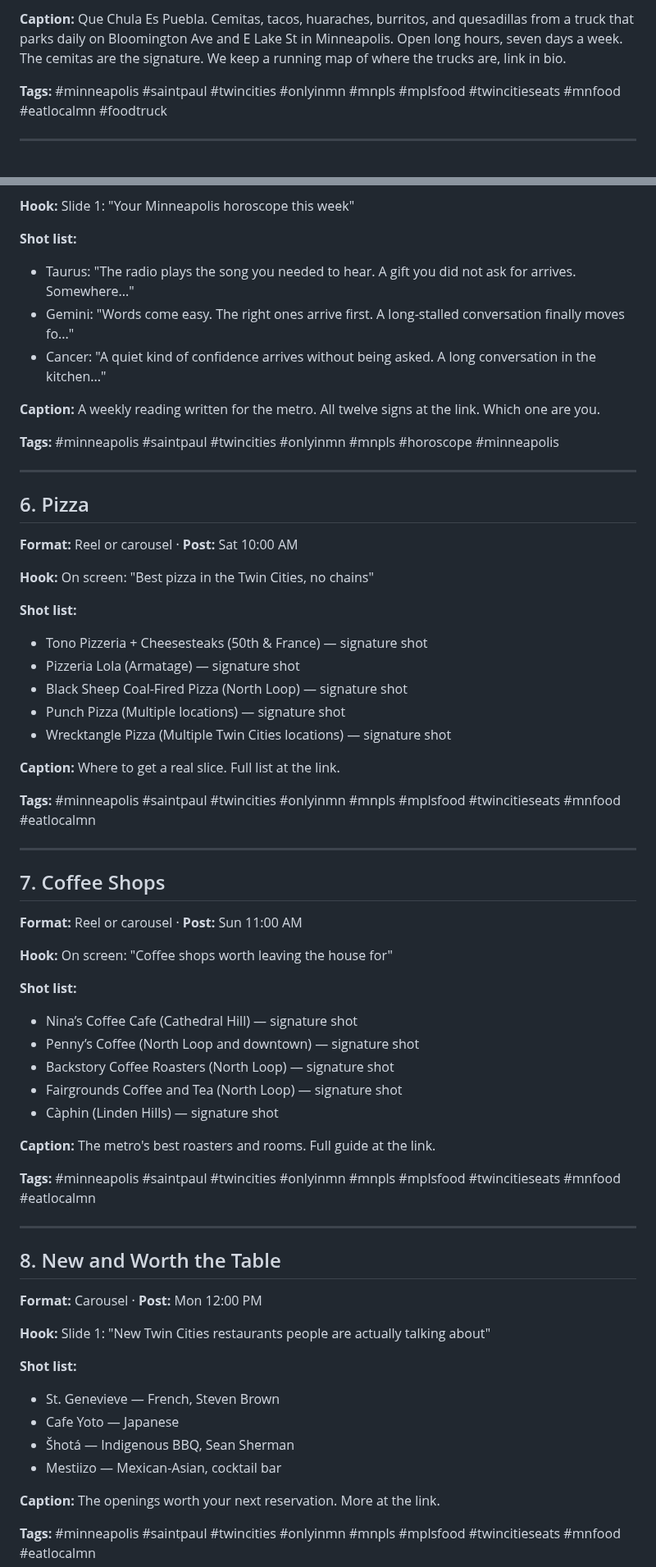
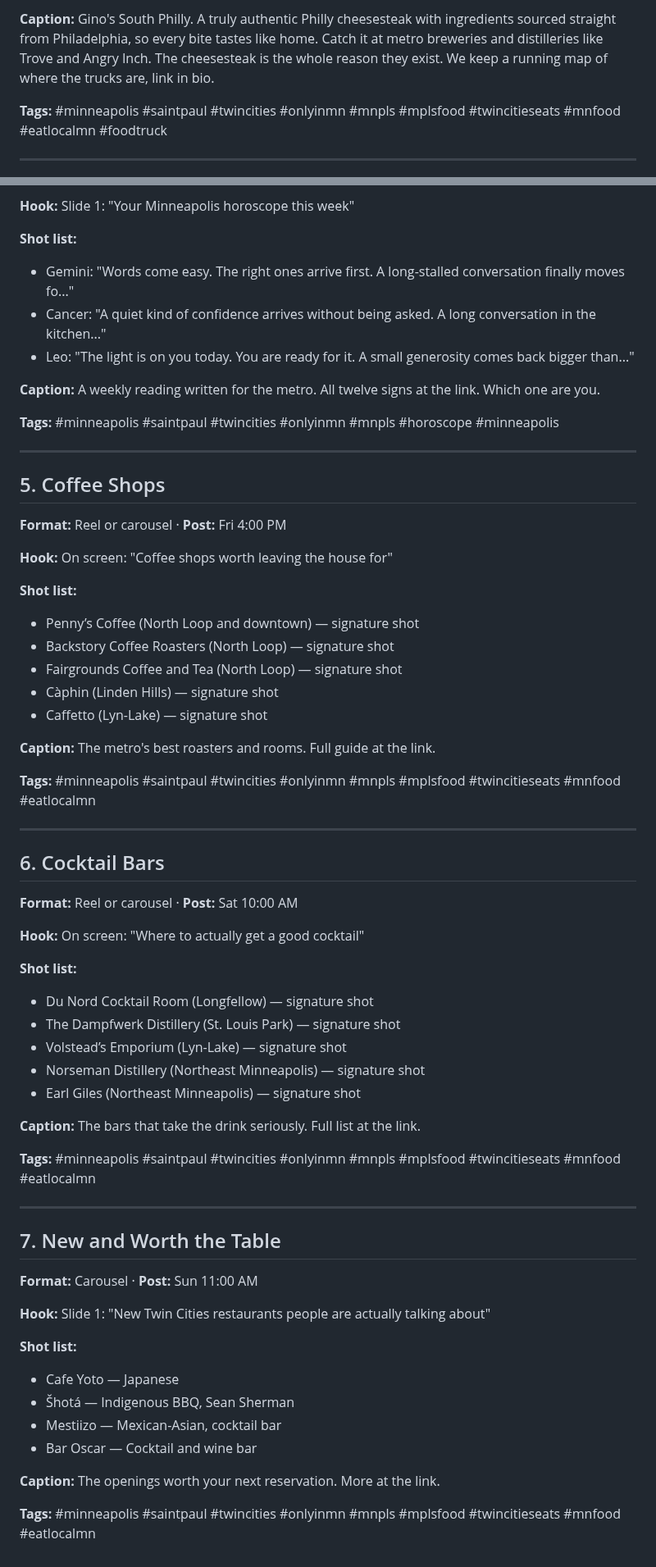
Before and after one commit to JSUNDBY/bestofmpls, a Markdown page: growth/social-pack.md, 2 parts joined by grey strips. Shown at 82% size. Rendered like a GitHub page.

```diff
--- a/growth/social-pack.md
+++ b/growth/social-pack.md
@@ -68,5 +50,5 @@
 
-**Caption:** Que Chula Es Puebla. Cemitas, tacos, huaraches, burritos, and quesadillas from a truck that parks daily on Bloomington Ave and E Lake St in Minneapolis. Open long hours, seven days a week. The cemitas are the signature. We keep a running map of where the trucks are, link in bio.
+**Caption:** Gino's South Philly. A truly authentic Philly cheesesteak with ingredients sourced straight from Philadelphia, so every bite tastes like home. Catch it at metro breweries and distilleries like Trove and Angry Inch. The cheesesteak is the whole reason they exist. We keep a running map of where the trucks are, link in bio.
 
 **Tags:** #minneapolis #saintpaul #twincities #onlyinmn #mnpls #mplsfood #twincitieseats #mnfood #eatlocalmn #foodtruck
 
@@ -78,9 +60,9 @@
 **Hook:** Slide 1: "Your Minneapolis horoscope this week"
 
 **Shot list:**
-- Taurus: "The radio plays the song you needed to hear. A gift you did not ask for arrives. Somewhere..."
 - Gemini: "Words come easy. The right ones arrive first. A long-stalled conversation finally moves fo..."
 - Cancer: "A quiet kind of confidence arrives without being asked. A long conversation in the kitchen..."
+- Leo: "The light is on you today. You are ready for it. A small generosity comes back bigger than..."
 
 **Caption:** A weekly reading written for the metro. All twelve signs at the link. Which one are you.
 
@@ -88,35 +70,17 @@
 
 ---
 
-## 6. Pizza
-**Format:** Reel or carousel  ·  **Post:** Sat 10:00 AM
-
-**Hook:** On screen: "Best pizza in the Twin Cities, no chains"
-
-**Shot list:**
-- Tono Pizzeria + Cheesesteaks (50th & France) — signature shot
-- Pizzeria Lola (Armatage) — signature shot
-- Black Sheep Coal-Fired Pizza (North Loop) — signature shot
-- Punch Pizza (Multiple locations) — signature shot
-- Wrecktangle Pizza (Multiple Twin Cities locations) — signature shot
-
-**Caption:** Where to get a real slice. Full list at the link.
-
-**Tags:** #minneapolis #saintpaul #twincities #onlyinmn #mnpls #mplsfood #twincitieseats #mnfood #eatlocalmn
-
----
-
-## 7. Coffee Shops
-**Format:** Reel or carousel  ·  **Post:** Sun 11:00 AM
+## 5. Coffee Shops
+**Format:** Reel or carousel  ·  **Post:** Fri 4:00 PM
 
 **Hook:** On screen: "Coffee shops worth leaving the house for"
 
 **Shot list:**
-- Nina’s Coffee Cafe (Cathedral Hill) — signature shot
 - Penny’s Coffee (North Loop and downtown) — signature shot
 - Backstory Coffee Roasters (North Loop) — signature shot
 - Fairgrounds Coffee and Tea (North Loop) — signature shot
 - Càphin (Linden Hills) — signature shot
+- Caffetto (Lyn-Lake) — signature shot
 
 **Caption:** The metro's best roasters and rooms. Full guide at the link.
 
@@ -124,16 +88,34 @@
 
 ---
 
-## 8. New and Worth the Table
-**Format:** Carousel  ·  **Post:** Mon 12:00 PM
+## 6. Cocktail Bars
+**Format:** Reel or carousel  ·  **Post:** Sat 10:00 AM
+
+**Hook:** On screen: "Where to actually get a good cocktail"
+
+**Shot list:**
+- Du Nord Cocktail Room (Longfellow) — signature shot
+- The Dampfwerk Distillery (St. Louis Park) — signature shot
+- Volstead’s Emporium (Lyn-Lake) — signature shot
+- Norseman Distillery (Northeast Minneapolis) — signature shot
+- Earl Giles (Northeast Minneapolis) — signature shot
+
+**Caption:** The bars that take the drink seriously. Full list at the link.
+
+**Tags:** #minneapolis #saintpaul #twincities #onlyinmn #mnpls #mplsfood #twincitieseats #mnfood #eatlocalmn
+
+---
+
+## 7. New and Worth the Table
+**Format:** Carousel  ·  **Post:** Sun 11:00 AM
 
 **Hook:** Slide 1: "New Twin Cities restaurants people are actually talking about"
 
 **Shot list:**
-- St. Genevieve — French, Steven Brown
 - Cafe Yoto — Japanese
 - Šhotá — Indigenous BBQ, Sean Sherman
 - Mestiizo — Mexican-Asian, cocktail bar
+- Bar Oscar — Cocktail and wine bar
 
 **Caption:** The openings worth your next reservation. More at the link.
 
```
Also changed, not shown: other parts of growth/social-pack.md (+18 -36 lines).
